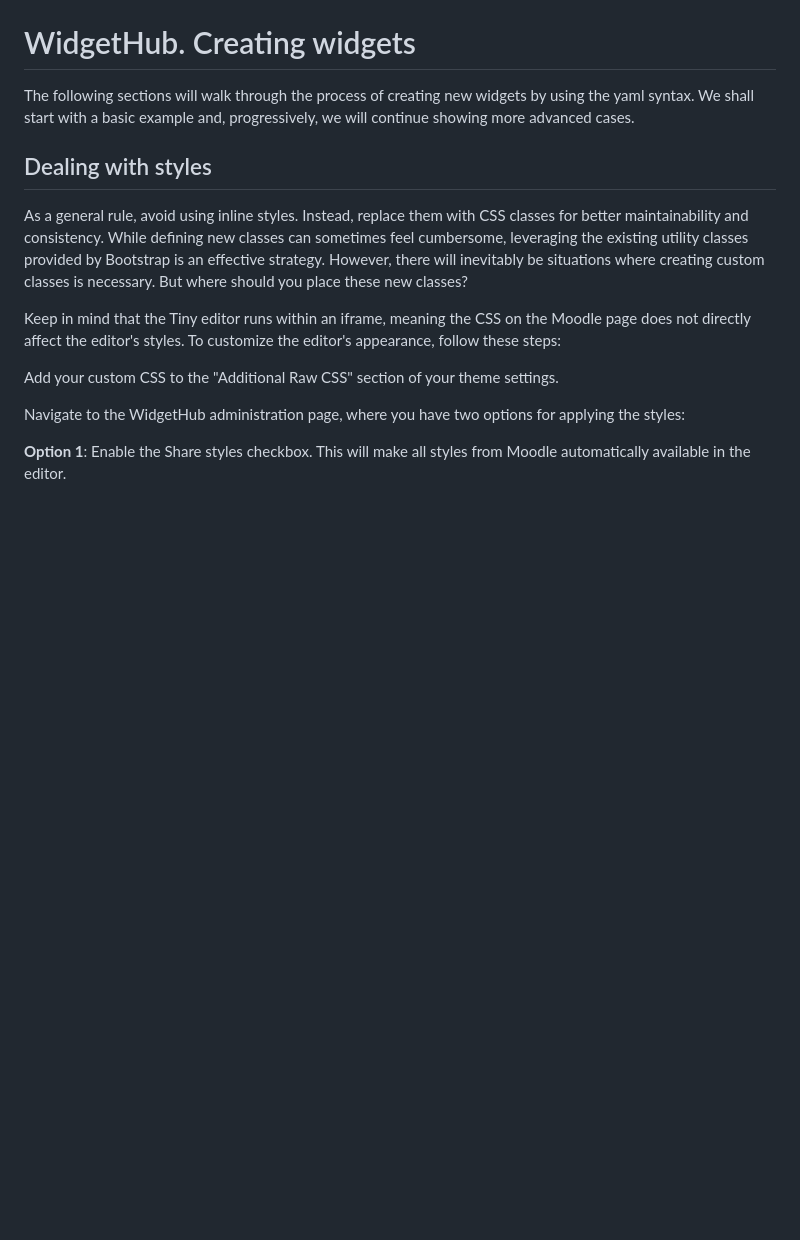
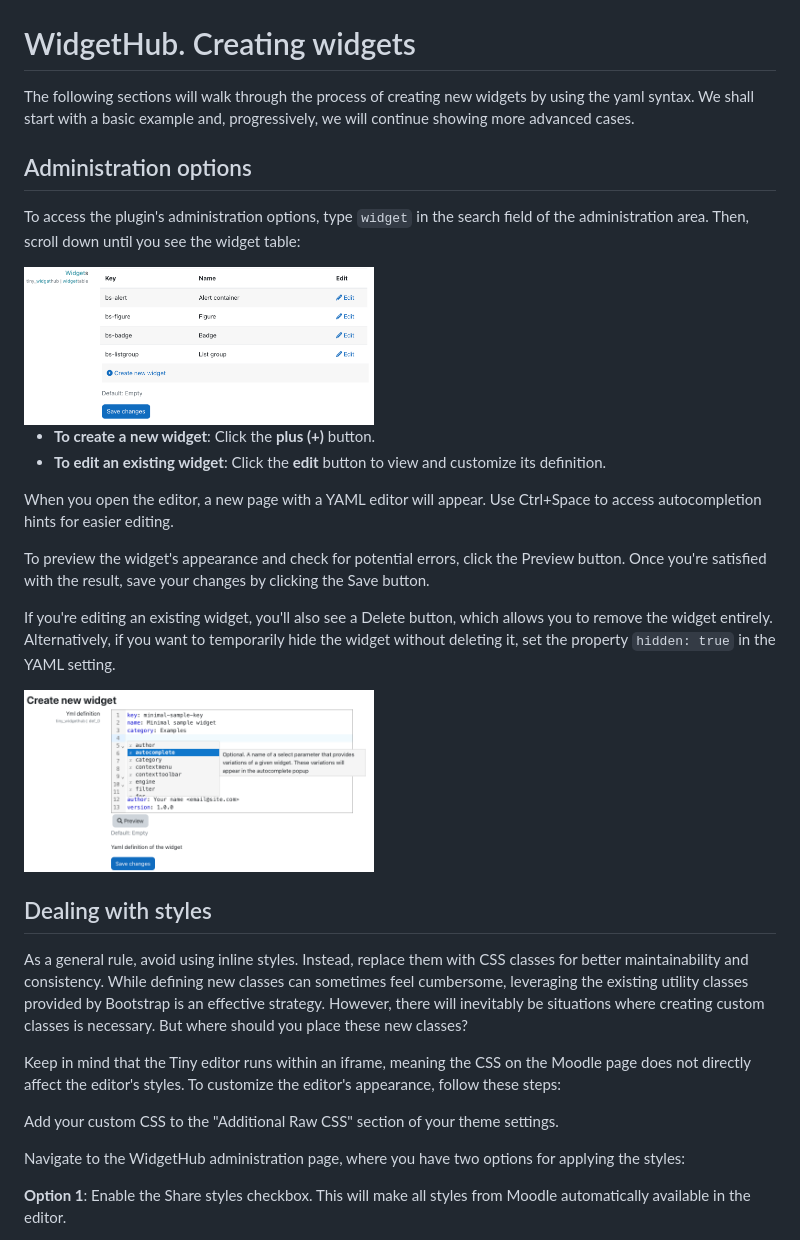
Before and after one commit to jmulet/moodle-tiny_widgethub, a Markdown page: docs/examples.md, the part around one of its changes. GitHub-like rendering; pictures changed too: img/widget_table.png (added), img/yaml_editor.png (added); blank space fills up the shorter version.

```diff
--- a/docs/examples.md
+++ b/docs/examples.md
@@ -2,6 +2,25 @@
 
 The following sections will walk through the process of creating new widgets by using the yaml syntax.
 We shall start with a basic example and, progressively, we will continue showing more advanced cases.
+
+## Administration options
+
+To access the plugin's administration options, type `widget` in the search field of the administration area. Then, scroll down until you see the widget table:
+
+<img src="../img/widget_table.png" alt="Widget Table" width="350" style="margin:auto; max-width:400px;">
+
+- **To create a new widget**: Click the **plus (+)** button.
+- **To edit an existing widget**: Click the **edit** button to view and customize its definition.
+
+When you open the editor, a new page with a YAML editor will appear. Use Ctrl+Space to access autocompletion hints for easier editing.
+
+To preview the widget's appearance and check for potential errors, click the Preview button. Once you're satisfied with the result, save your changes by clicking the Save button.
+
+If you're editing an existing widget, you'll also see a Delete button, which allows you to remove the widget entirely. Alternatively, if you want to temporarily hide the widget without deleting it, set the property `hidden: true` in the YAML setting.
+
+<img src="../img/yaml_editor.png" alt="Yaml editor"
+width="350" style="margin:auto; max-width:400px;">
+
 
 ## Dealing with styles
 
```
Also changed, not shown: other parts of docs/examples.md (+6 -6 lines), README.md (+33 -14 lines), img/settings.png (added).
